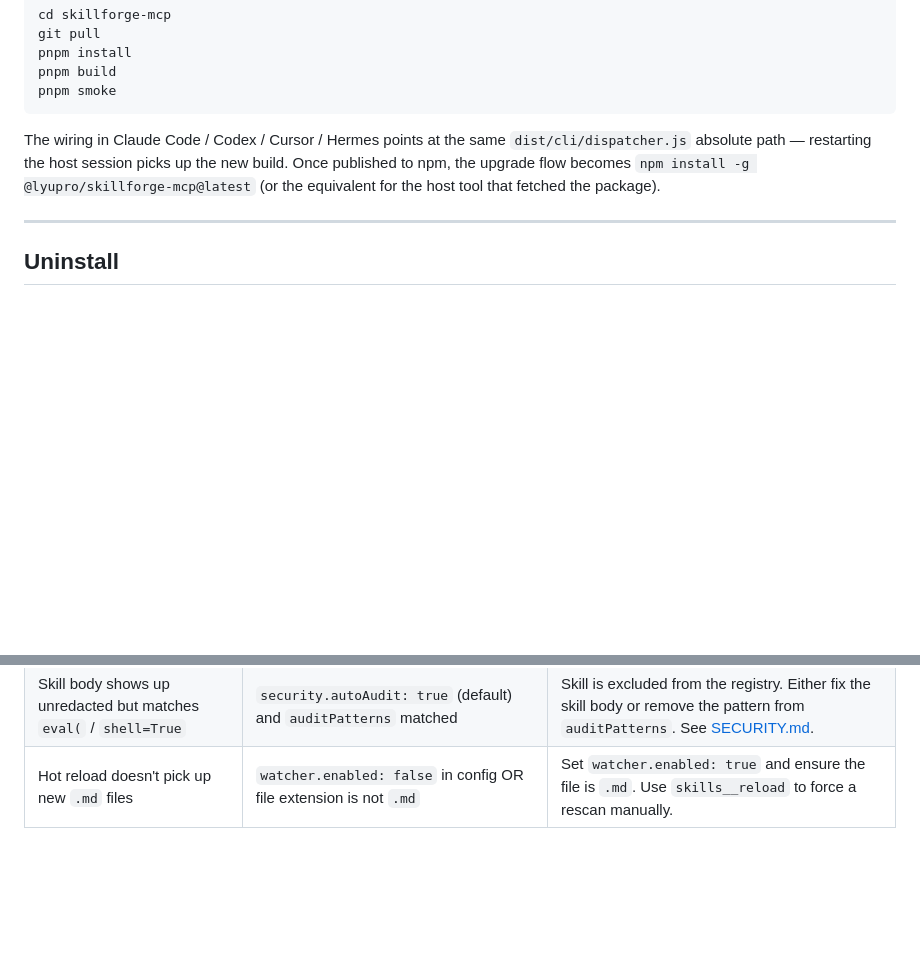
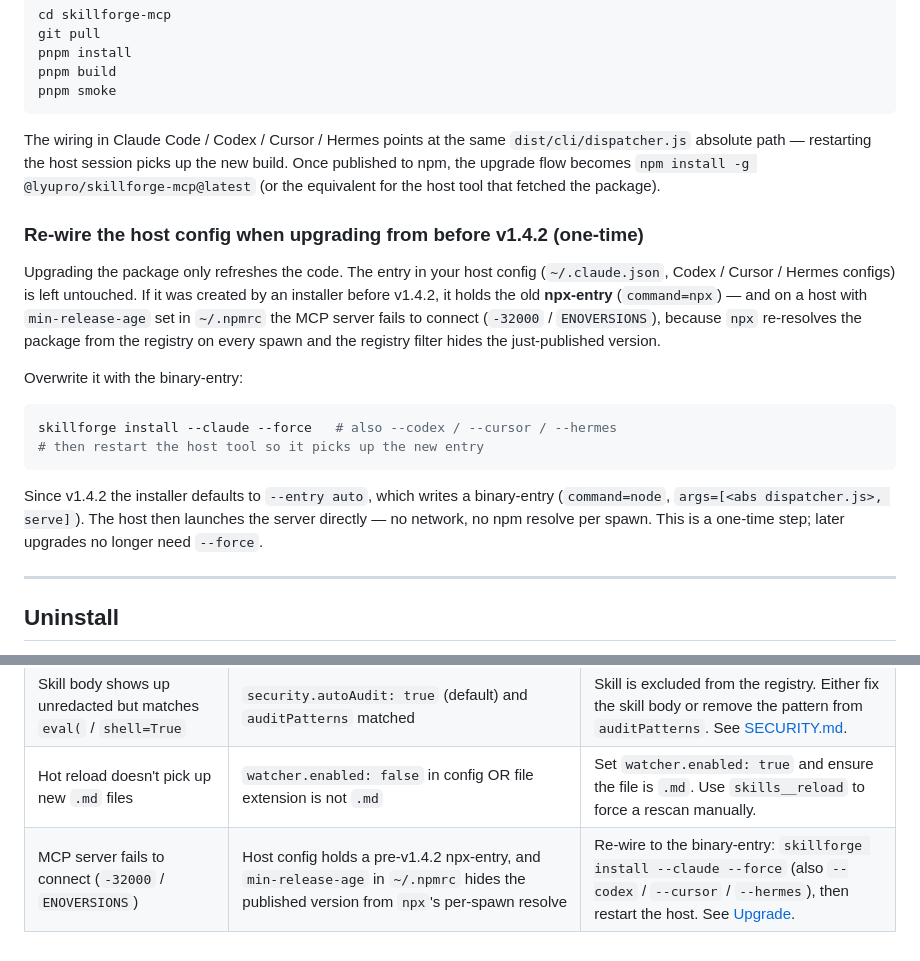
Before and after one commit to lyupro/skillforge-mcp, a Markdown page: docs/INSTALL.md, 2 parts joined by grey strips. GitHub-like rendering; blank space fills up the shorter version.

Commit message:
docs(install): document host config re-wire after pre-v1.4.2 upgrade
Upgrading the npm package refreshes code only — the host config entry is
left untouched. A pre-v1.4.2 npx-entry plus min-release-age in ~/.npmrc
causes the MCP server to fail with -32000 / ENOVERSIONS. Add an Upgrade
subsection and a Troubleshooting row pointing at the one-time fix:
skillforge install --<host> --force.

````diff
--- a/docs/INSTALL.md
+++ b/docs/INSTALL.md
@@ -275,6 +275,28 @@ pnpm smoke
 
 The wiring in Claude Code / Codex / Cursor / Hermes points at the same `dist/cli/dispatcher.js` absolute path — restarting the host session picks up the new build. Once published to npm, the upgrade flow becomes `npm install -g @lyupro/skillforge-mcp@latest` (or the equivalent for the host tool that fetched the package).
 
+### Re-wire the host config when upgrading from before v1.4.2 (one-time)
+
+Upgrading the package only refreshes the code. The entry in your host
+config (`~/.claude.json`, Codex / Cursor / Hermes configs) is left
+untouched. If it was created by an installer before v1.4.2, it holds the
+old **npx-entry** (`command=npx`) — and on a host with `min-release-age`
+set in `~/.npmrc` the MCP server fails to connect (`-32000` /
+`ENOVERSIONS`), because `npx` re-resolves the package from the registry
+on every spawn and the registry filter hides the just-published version.
+
+Overwrite it with the binary-entry:
+
+```bash
+skillforge install --claude --force   # also --codex / --cursor / --hermes
+# then restart the host tool so it picks up the new entry
+```
+
+Since v1.4.2 the installer defaults to `--entry auto`, which writes a
+binary-entry (`command=node`, `args=[<abs dispatcher.js>, serve]`). The
+host then launches the server directly — no network, no npm resolve per
+spawn. This is a one-time step; later upgrades no longer need `--force`.
+
 ---
 
 ## Uninstall
@@ -311,3 +333,4 @@ And delete the cloned repo. That's everything — SkillForge writes nothing else
 | `skills__invoke` returns `scripts disabled for this skill` | Global flag is true, but skill is missing `allowScripts: true` in frontmatter | Add `allowScripts: true` to the skill's frontmatter. |
 | Skill body shows up unredacted but matches `eval(` / `shell=True` | `security.autoAudit: true` (default) and `auditPatterns` matched | Skill is excluded from the registry. Either fix the skill body or remove the pattern from `auditPatterns`. See [SECURITY.md](./SECURITY.md). |
 | Hot reload doesn't pick up new `.md` files | `watcher.enabled: false` in config OR file extension is not `.md` | Set `watcher.enabled: true` and ensure the file is `.md`. Use `skills__reload` to force a rescan manually. |
+| MCP server fails to connect (`-32000` / `ENOVERSIONS`) | Host config holds a pre-v1.4.2 npx-entry, and `min-release-age` in `~/.npmrc` hides the published version from `npx`'s per-spawn resolve | Re-wire to the binary-entry: `skillforge install --claude --force` (also `--codex` / `--cursor` / `--hermes`), then restart the host. See [Upgrade](#upgrade). |
````
